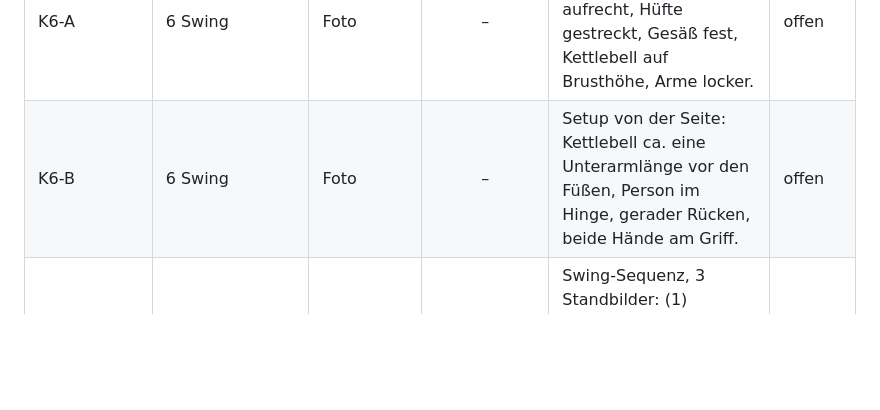
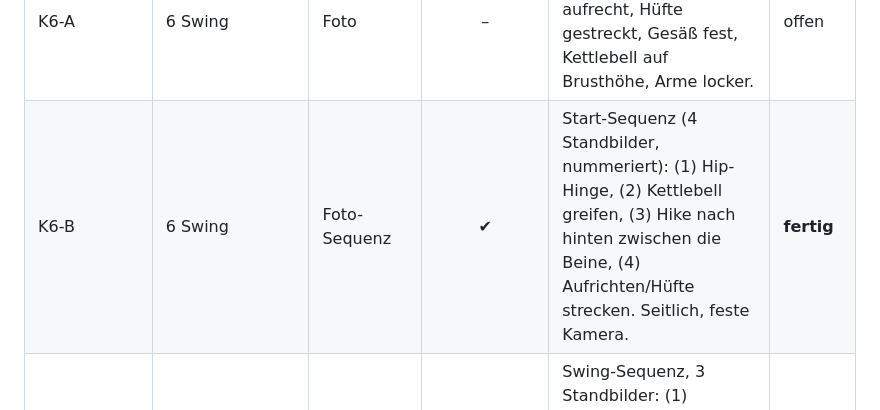
Before and after one commit to samuelcoeln02-blip/Samuel-C-ln, a Markdown page: tools/ebook/BILDLISTE.md, the part around the change. Drawn GitHub-style; blank space fills up the shorter version.

Commit message:
Bildregister: K6-B Swing-Start-Sequenz (4 Standbilder) fertig

```diff
--- a/tools/ebook/BILDLISTE.md
+++ b/tools/ebook/BILDLISTE.md
@@ -21,7 +21,7 @@ Quelle der Wahrheit für alle Bilder im E-Book. Wird pro Kapitel ergänzt.
 | K5-A | 5 Griff/Sicherheit | Foto | – | Nahaufnahme Hand am Griff (Stange diagonal über der Handfläche) + Rack-Position (Kettlebell am Unterarm). | offen |
 | K5-B | 5 Griff/Sicherheit | Illustration | – | Draufsicht sicherer Trainingsplatz: Person auf Matte, 1,5–2 m Freiraum rundum. | offen |
 | K6-A | 6 Swing | Foto | – | Kapitel-Startbild: Swing-Endposition (Float) – aufrecht, Hüfte gestreckt, Gesäß fest, Kettlebell auf Brusthöhe, Arme locker. | offen |
-| K6-B | 6 Swing | Foto | – | Setup von der Seite: Kettlebell ca. eine Unterarmlänge vor den Füßen, Person im Hinge, gerader Rücken, beide Hände am Griff. | offen |
+| K6-B | 6 Swing | Foto-Sequenz | ✔ | Start-Sequenz (4 Standbilder, nummeriert): (1) Hip-Hinge, (2) Kettlebell greifen, (3) Hike nach hinten zwischen die Beine, (4) Aufrichten/Hüfte strecken. Seitlich, feste Kamera. | **fertig** |
 | K6-C | 6 Swing | Foto-Sequenz | ✔ | Swing-Sequenz, 3 Standbilder: (1) Hike/Ladung zwischen den Beinen, (2) explosive Hüftstreckung Mitte, (3) Float auf Brusthöhe. | offen |
 | K6-D | 6 Swing | Foto-Vergleich | – | Fehler (Arm oben): links richtig (Ellenbogen leicht angewinkelt, eng am Körper – grüner Kreis am Ellenbogen), rechts falsch (Arm durchgestreckt, KB aus der Schulter projiziert/Frontheben – roter Winkel zwischen Arm und Körper). | **fertig** |
 | K7-A | 7 Goblet Squat | Foto | – | Kapitel-Startbild: Goblet Squat in der tiefen Position – Kettlebell vor der Brust, Oberkörper aufrecht, Oberschenkel mind. parallel, Fersen am Boden. | offen |
```
